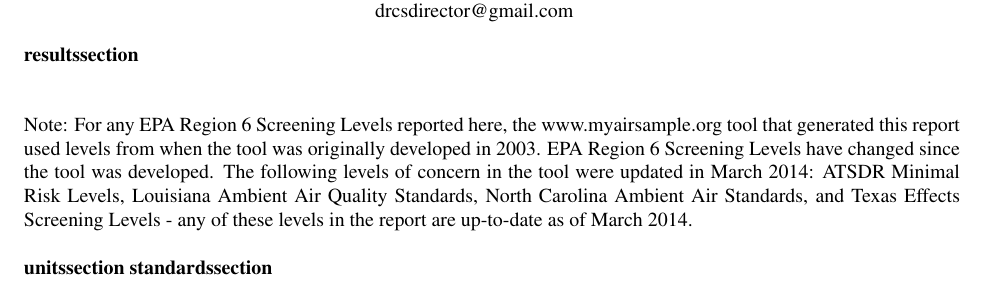
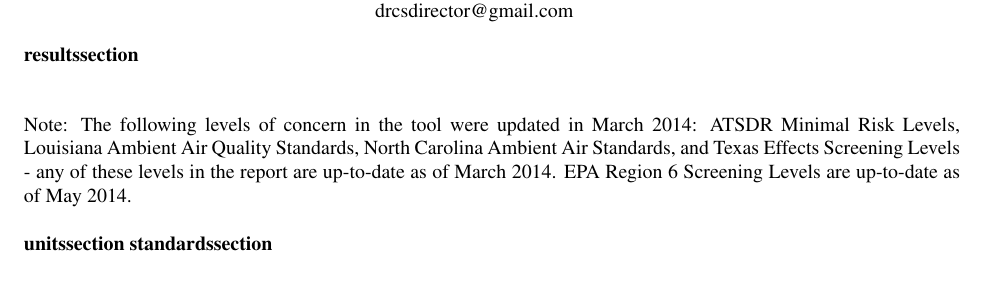
Before and after one commit to drcs/myairsample.org, a LaTeX document (loc_app/templates/report/pdf/labb.tex): part of the page, cut so that both start at the same text. Compiled offline with pdfLaTeX.

Commit message:
updated r6sls standards

```diff
--- a/loc_app/templates/report/pdf/labb.tex
+++ b/loc_app/templates/report/pdf/labb.tex
@@ -145,14 +145,11 @@ levels. States may not be required to adhere to national standards.}
 
 \vspace*{0.15in}
 
-Note: For any EPA Region 6 Screening Levels reported here, the
-www.myairsample.org tool that generated this report used levels from
-when the tool was originally developed in 2003.  EPA Region 6
-Screening Levels have changed since the tool was developed. The
-following levels of concern in the tool were updated in March 2014:
-ATSDR Minimal Risk Levels, Louisiana Ambient Air Quality Standards,
-North Carolina Ambient Air Standards, and Texas Effects Screening
-Levels - any of these levels in the report are up-to-date as of March
+Note: The following levels of concern in the tool were updated in
+March 2014: ATSDR Minimal Risk Levels, Louisiana Ambient Air Quality
+Standards, North Carolina Ambient Air Standards, and Texas Effects
+Screening Levels - any of these levels in the report are up-to-date as
+of March 2014.  EPA Region 6 Screening Levels are up-to-date as of May
 2014.
 
 \subst{unitssection}
```
Also changed, not shown: 3 other files.
